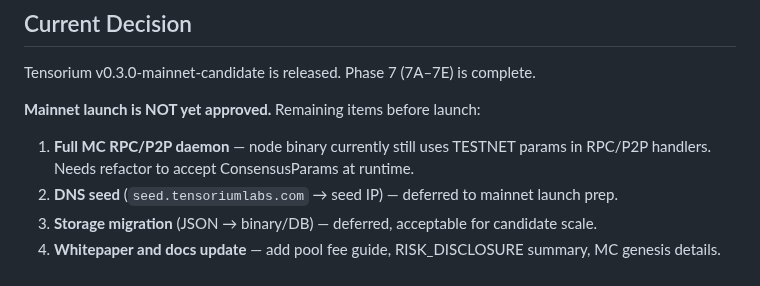
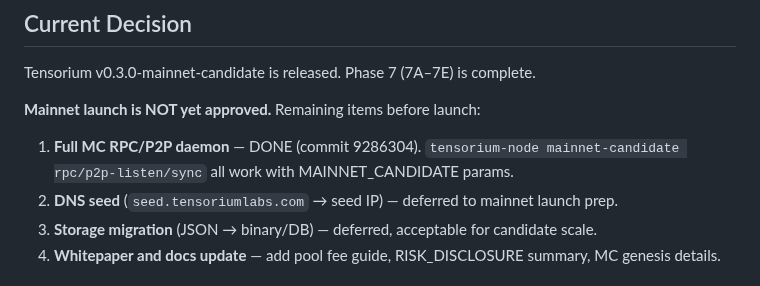
Before and after one commit to tensorium-labs/tensorium-core, a Markdown page: MAINNET_READINESS.md, the part around the change. GitHub-like rendering.

Commit message:
docs: MC RPC/P2P daemon complete (commit bafd9fe)
Co-Authored-By: Claude Sonnet 4.6 <noreply@anthropic.com>

```diff
--- a/MAINNET_READINESS.md
+++ b/MAINNET_READINESS.md
@@ -328,7 +328,7 @@ Tensorium v0.3.0-mainnet-candidate is released. Phase 7 (7A–7E) is complete.
 
 **Mainnet launch is NOT yet approved.** Remaining items before launch:
 
-1. **Full MC RPC/P2P daemon** — node binary currently still uses TESTNET params in RPC/P2P handlers. Needs refactor to accept ConsensusParams at runtime.
+1. **Full MC RPC/P2P daemon** — DONE (commit 9286304). `tensorium-node mainnet-candidate rpc/p2p-listen/sync` all work with MAINNET_CANDIDATE params.
 2. **DNS seed** (`seed.tensoriumlabs.com` → seed IP) — deferred to mainnet launch prep.
 3. **Storage migration** (JSON → binary/DB) — deferred, acceptable for candidate scale.
 4. **Whitepaper and docs update** — add pool fee guide, RISK_DISCLOSURE summary, MC genesis details.
```
